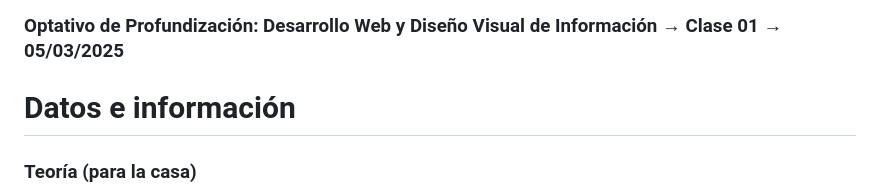
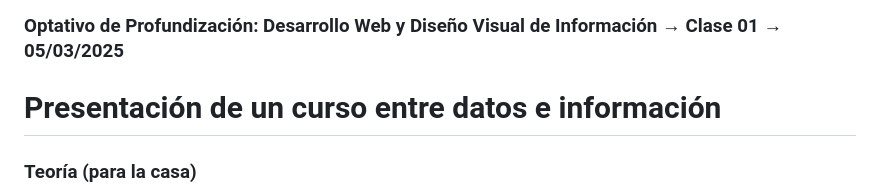
Before and after one commit to profesorfaco/opr, a Markdown page: clase-01/README.md, the part around the change. GitHub-like rendering.

Commit message:
Update course title and description in README

```diff
--- a/clase-01/README.md
+++ b/clase-01/README.md
@@ -1,6 +1,6 @@
 ### Optativo de Profundización: Desarrollo Web y Diseño Visual de Información → Clase 01 → 05/03/2025
 
-# Datos e información
+# Presentación de un curso entre datos e información
 
 ### Teoría (para la casa)
 
```
